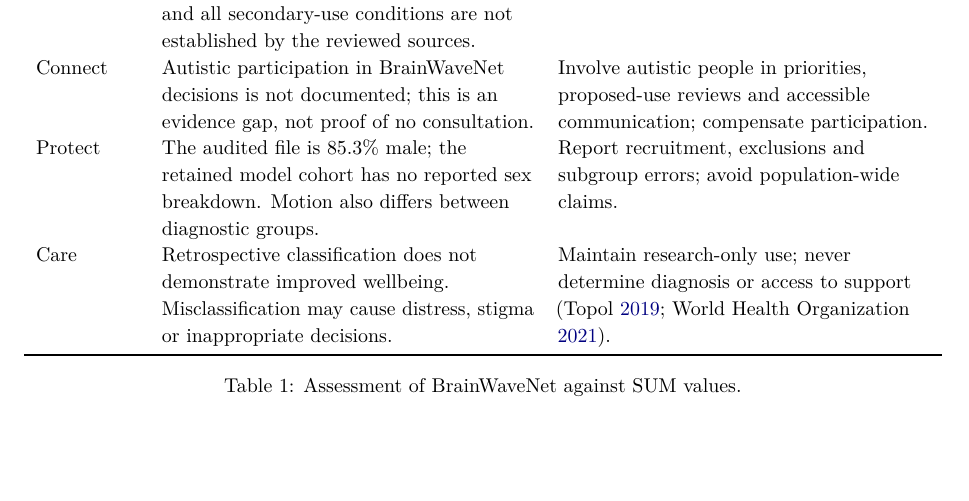
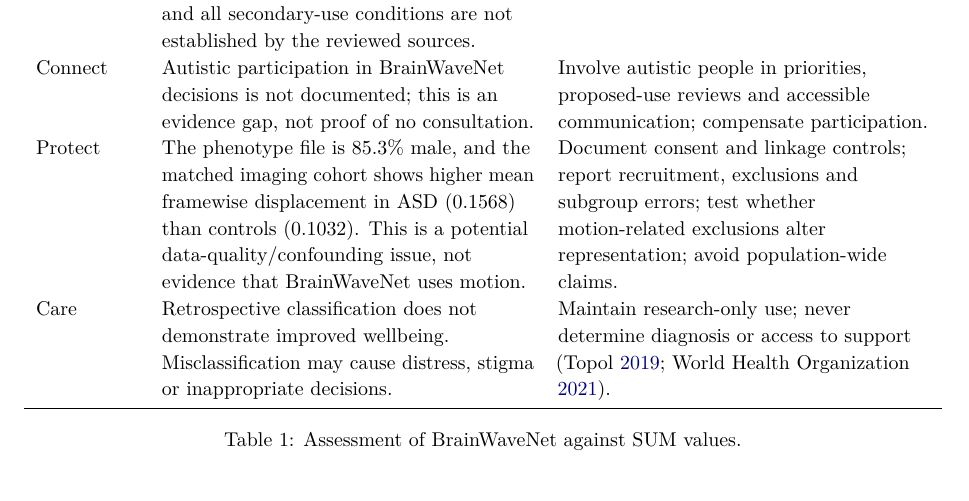
Before and after one commit to levilsbu/ABIDE-DeepLearning, a LaTeX paper (technical_report.tex): part of page 5 of 11, cut so that both start at the same text, the shorter picture padded with empty space. Compiled offline with pdfLaTeX.

Commit message:
Make SUM protection assessment ABIDE-specific

```diff
--- a/technical_report.tex
+++ b/technical_report.tex
@@ -74,7 +74,7 @@ Leslie's SUM values—Respect, Connect, Protect and Care—translate ethical aim
 \midrule
 Respect & ABIDE reports local ethics review or waiver and anonymisation. Consent scope and all secondary-use conditions are not established by the reviewed sources. & Verify consent and data-use permissions; restrict access and re-identification risks. \\
 Connect & Autistic participation in BrainWaveNet decisions is not documented; this is an evidence gap, not proof of no consultation. & Involve autistic people in priorities, proposed-use reviews and accessible communication; compensate participation. \\
-Protect & The audited file is 85.3\% male; the retained model cohort has no reported sex breakdown. Motion also differs between diagnostic groups. & Report recruitment, exclusions and subgroup errors; avoid population-wide claims. \\
+Protect & The phenotype file is 85.3\% male, and the matched imaging cohort shows higher mean framewise displacement in ASD (0.1568) than controls (0.1032). This is a potential data-quality/confounding issue, not evidence that BrainWaveNet uses motion. & Document consent and linkage controls; report recruitment, exclusions and subgroup errors; test whether motion-related exclusions alter representation; avoid population-wide claims. \\
 Care & Retrospective classification does not demonstrate improved wellbeing. Misclassification may cause distress, stigma or inappropriate decisions. & Maintain research-only use; never determine diagnosis or access to support (\cite{topol2019,who2021}). \\
 \bottomrule
 \end{tabularx}
```
